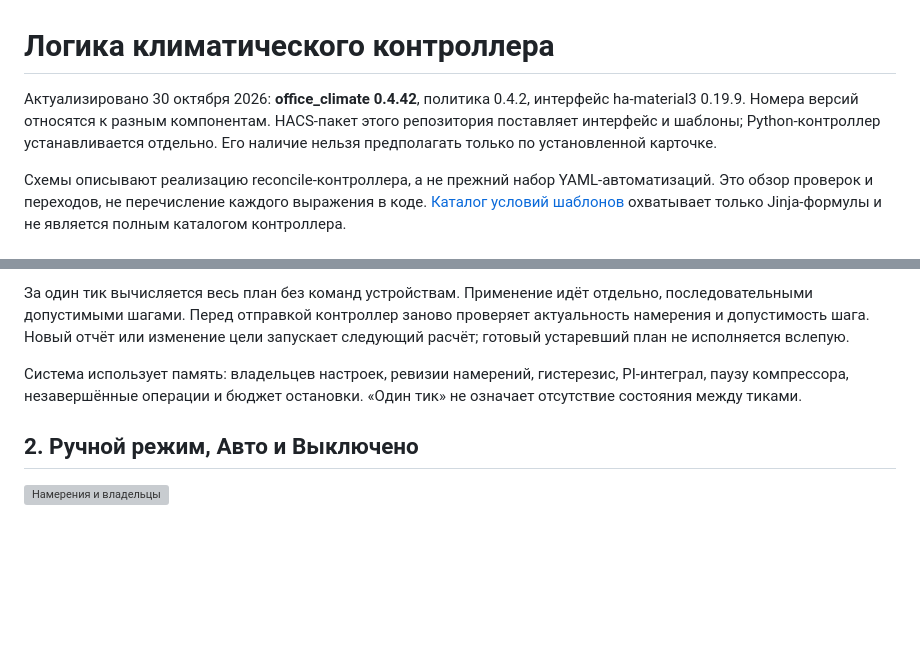
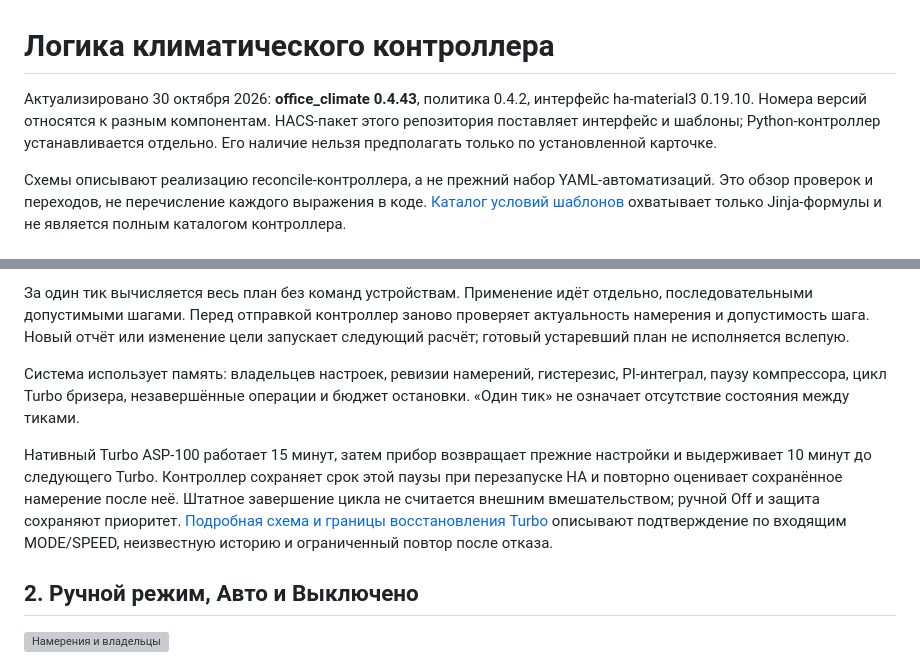
Before and after one commit to nd4y/ha-material3, a Markdown page: docs/automation-flow.md, 2 parts joined by grey strips. GitHub-like rendering; blank space fills up the shorter version; grey boxes are pictures that could not be loaded.

Commit message:
docs: link Turbo recovery from controller flow overview

```diff
--- a/docs/automation-flow.md
+++ b/docs/automation-flow.md
@@ -1,6 +1,6 @@
 # Логика климатического контроллера
 
-Актуализировано 30 октября 2026: **office_climate 0.4.42**, политика 0.4.2, интерфейс ha-material3 0.19.9. Номера версий относятся к разным компонентам. HACS-пакет этого репозитория поставляет интерфейс и шаблоны; Python-контроллер устанавливается отдельно. Его наличие нельзя предполагать только по установленной карточке.
+Актуализировано 30 октября 2026: **office_climate 0.4.43**, политика 0.4.2, интерфейс ha-material3 0.19.10. Номера версий относятся к разным компонентам. HACS-пакет этого репозитория поставляет интерфейс и шаблоны; Python-контроллер устанавливается отдельно. Его наличие нельзя предполагать только по установленной карточке.
 
 Схемы описывают реализацию reconcile-контроллера, а не прежний набор YAML-автоматизаций. Это обзор проверок и переходов, не перечисление каждого выражения в коде. [Каталог условий шаблонов](condition-index.md) охватывает только Jinja-формулы и не является полным каталогом контроллера.
 
@@ -12,7 +12,9 @@
 
 За один тик вычисляется весь план без команд устройствам. Применение идёт отдельно, последовательными допустимыми шагами. Перед отправкой контроллер заново проверяет актуальность намерения и допустимость шага. Новый отчёт или изменение цели запускает следующий расчёт; готовый устаревший план не исполняется вслепую.
 
-Система использует память: владельцев настроек, ревизии намерений, гистерезис, PI-интеграл, паузу компрессора, незавершённые операции и бюджет остановки. «Один тик» не означает отсутствие состояния между тиками.
+Система использует память: владельцев настроек, ревизии намерений, гистерезис, PI-интеграл, паузу компрессора, цикл Turbo бризера, незавершённые операции и бюджет остановки. «Один тик» не означает отсутствие состояния между тиками.
+
+Нативный Turbo ASP-100 работает 15 минут, затем прибор возвращает прежние настройки и выдерживает 10 минут до следующего Turbo. Контроллер сохраняет срок этой паузы при перезапуске HA и повторно оценивает сохранённое намерение после неё. Штатное завершение цикла не считается внешним вмешательством; ручной Off и защита сохраняют приоритет. [Подробная схема и границы восстановления Turbo](controller-architecture.md) описывают подтверждение по входящим MODE/SPEED, неизвестную историю и ограниченный повтор после отказа.
 
 ## 2. Ручной режим, Авто и Выключено
 
```
